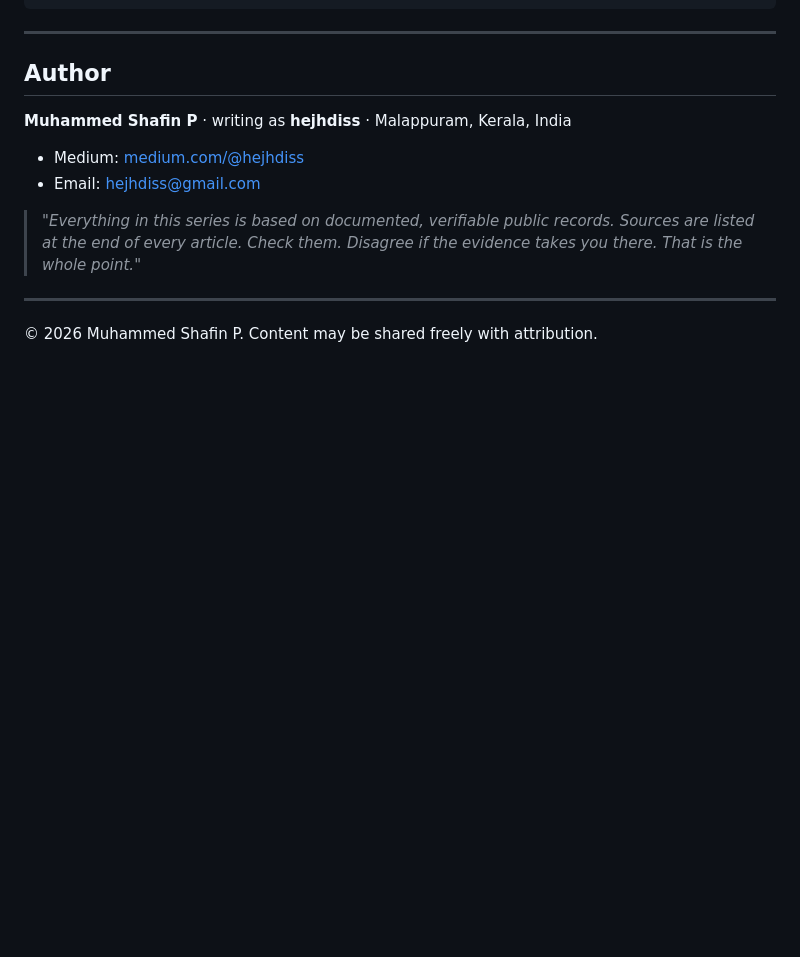
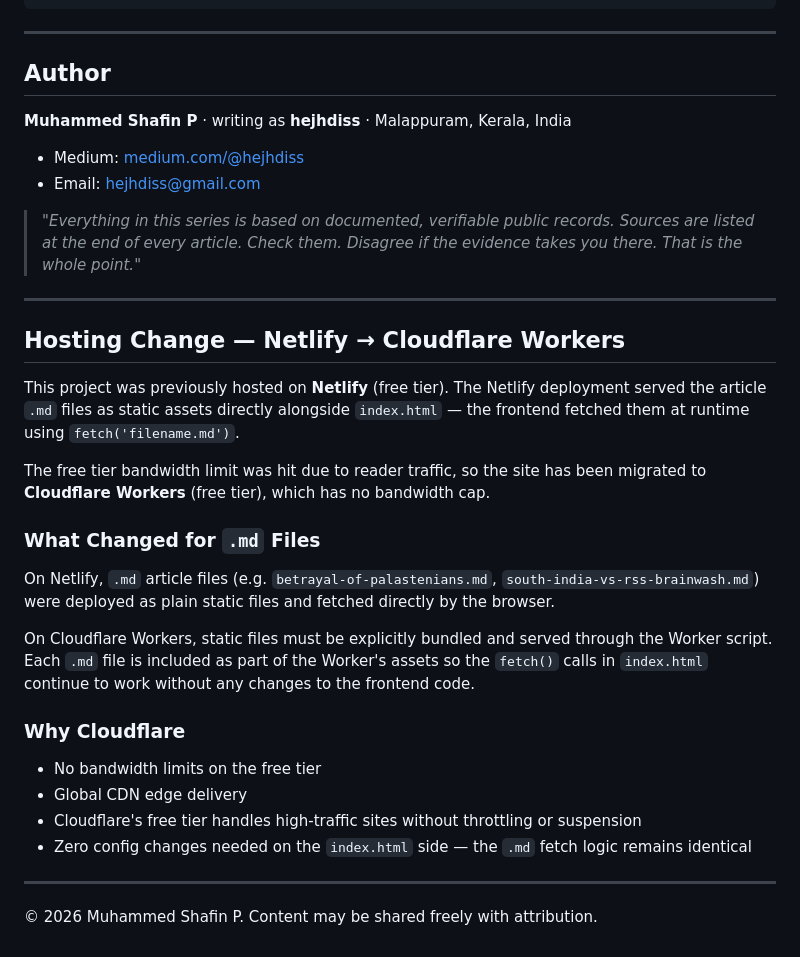
Before and after one commit to hejhdiss/Truth-Of-India, a Markdown page: README.md, the part around the change. Rendered like a GitHub page; blank space fills up the shorter version.

```diff
--- a/README.md
+++ b/README.md
@@ -73,4 +73,25 @@ README.md
 
 ---
 
+## Hosting Change — Netlify → Cloudflare Workers
+
+This project was previously hosted on **Netlify** (free tier). The Netlify deployment served the article `.md` files as static assets directly alongside `index.html` — the frontend fetched them at runtime using `fetch('filename.md')`.
+
+The free tier bandwidth limit was hit due to reader traffic, so the site has been migrated to **Cloudflare Workers** (free tier), which has no bandwidth cap.
+
+### What Changed for `.md` Files
+
+On Netlify, `.md` article files (e.g. `betrayal-of-palastenians.md`, `south-india-vs-rss-brainwash.md`) were deployed as plain static files and fetched directly by the browser.
+
+On Cloudflare Workers, static files must be explicitly bundled and served through the Worker script. Each `.md` file is included as part of the Worker's assets so the `fetch()` calls in `index.html` continue to work without any changes to the frontend code.
+
+### Why Cloudflare
+
+- No bandwidth limits on the free tier
+- Global CDN edge delivery
+- Cloudflare's free tier handles high-traffic sites without throttling or suspension
+- Zero config changes needed on the `index.html` side — the `.md` fetch logic remains identical
+
+---
+
 © 2026 Muhammed Shafin P. Content may be shared freely with attribution.
```
